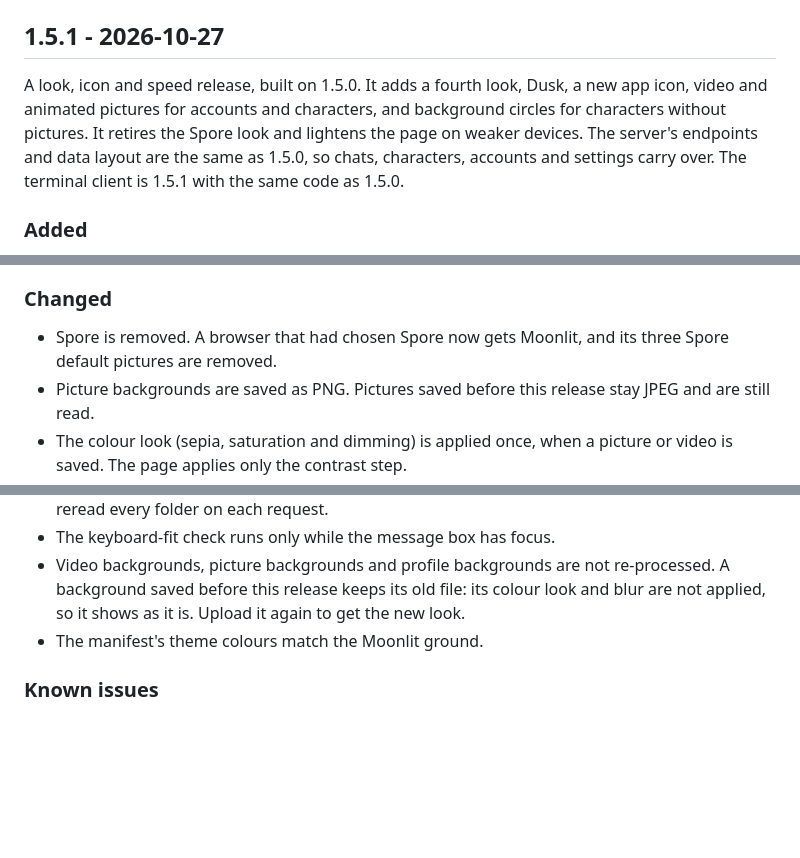
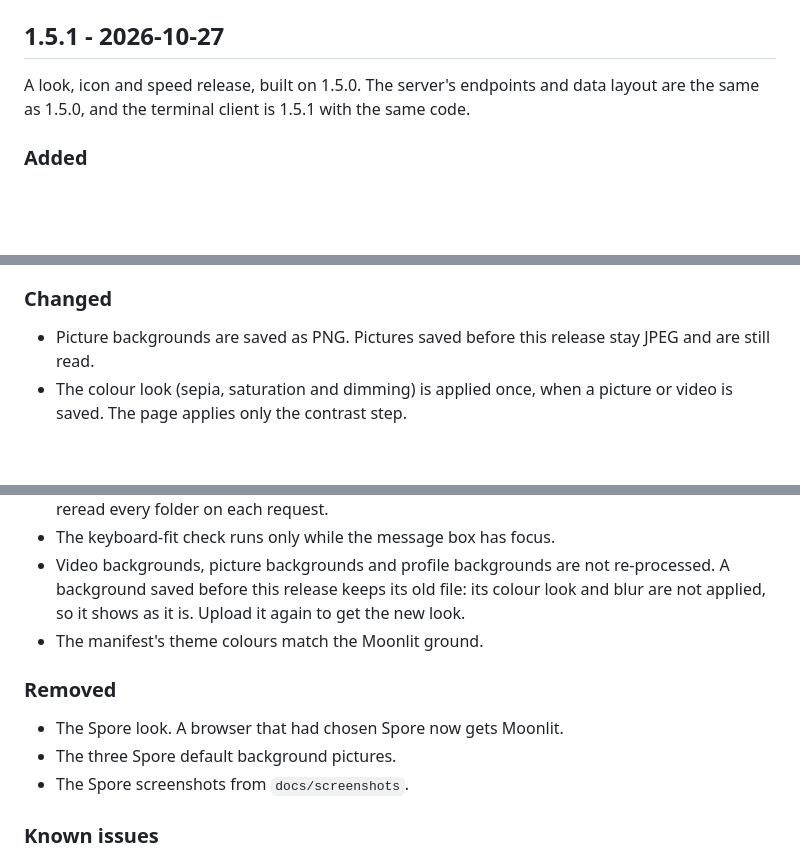
Before and after one commit to wyn-cmd/miso-chat, a Markdown page: CHANGELOG.md, 3 parts joined by grey strips. Rendered like a GitHub page; blank space fills up the shorter version.

Commit message:
Put the 1.5.1 changelog into point form
The features, changes, removals and known issues for 1.5.1 are listed one per line under their own headings.

```diff
--- a/CHANGELOG.md
+++ b/CHANGELOG.md
@@ -4,7 +4,7 @@ Notable changes to Miso Chat, newest first. Version numbers follow MAJOR.MINOR.P
 
 ## 1.5.1 - 2026-10-27
 
-A look, icon and speed release, built on 1.5.0. It adds a fourth look, Dusk, a new app icon, video and animated pictures for accounts and characters, and background circles for characters without pictures. It retires the Spore look and lightens the page on weaker devices. The server's endpoints and data layout are the same as 1.5.0, so chats, characters, accounts and settings carry over. The terminal client is 1.5.1 with the same code as 1.5.0.
+A look, icon and speed release, built on 1.5.0. The server's endpoints and data layout are the same as 1.5.0, and the terminal client is 1.5.1 with the same code.
 
 ### Added
 - **Dusk look** (Settings, Appearance, Theme): a slate ground with warm bone text and a periwinkle accent, with a light variant for the day.
@@ -15,7 +15,6 @@ A look, icon and speed release, built on 1.5.0. It adds a fourth look, Dusk, a n
 - **App icon**: a panda in the Moonlit colours, used for the browser tab, the home-screen icon and the page header.
 
 ### Changed
-- Spore is removed. A browser that had chosen Spore now gets Moonlit, and its three Spore default pictures are removed.
 - Picture backgrounds are saved as PNG. Pictures saved before this release stay JPEG and are still read.
 - The colour look (sepia, saturation and dimming) is applied once, when a picture or video is saved. The page applies only the contrast step.
 - In light mode, card and chat pictures and videos are shown with no shade over them.
@@ -27,6 +26,11 @@ A look, icon and speed release, built on 1.5.0. It adds a fourth look, Dusk, a n
 - The keyboard-fit check runs only while the message box has focus.
 - Video backgrounds, picture backgrounds and profile backgrounds are not re-processed. A background saved before this release keeps its old file: its colour look and blur are not applied, so it shows as it is. Upload it again to get the new look.
 - The manifest's theme colours match the Moonlit ground.
+
+### Removed
+- The Spore look. A browser that had chosen Spore now gets Moonlit.
+- The three Spore default background pictures.
+- The Spore screenshots from `docs/screenshots`.
 
 ### Known issues
 - On some phones a video background shows only its poster frame. Not yet resolved; the likely causes are the WebM codec on older iOS or autoplay blocking.
```
